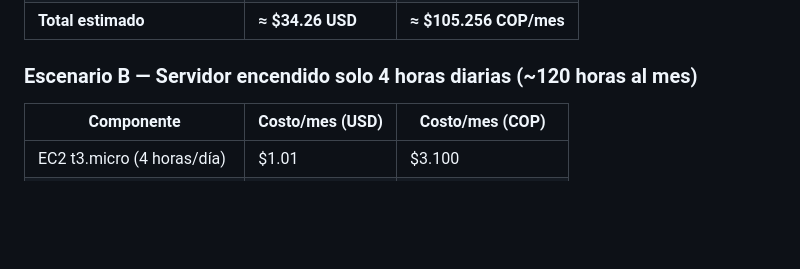
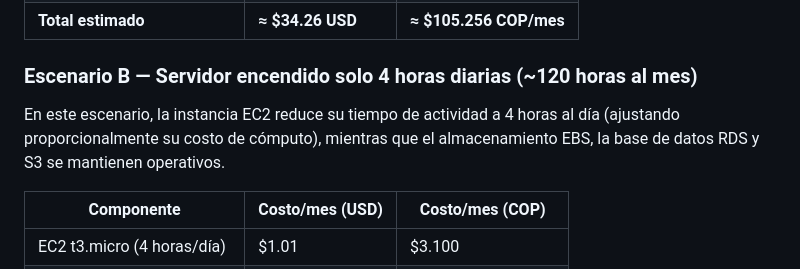
Before and after one commit to Ellsanty/OmniShop2, a Markdown page: README.md, the part around the change. Drawn GitHub-style; blank space fills up the shorter version.

Commit message:
Texto Escenario B

```diff
--- a/README.md
+++ b/README.md
@@ -77,6 +77,8 @@ Arquitectura mínima simulada: servidor EC2 t3.micro (backend Flask), 20 GB de d
 
 ### Escenario B — Servidor encendido solo 4 horas diarias (~120 horas al mes)
 
+En este escenario, la instancia EC2 reduce su tiempo de actividad a 4 horas al día (ajustando proporcionalmente su costo de cómputo), mientras que el almacenamiento EBS, la base de datos RDS y S3 se mantienen operativos.
+
 | Componente | Costo/mes (USD) | Costo/mes (COP) |
 |---|---|---|
 | EC2 t3.micro (4 horas/día) | $1.01 | $3.100 |
```
